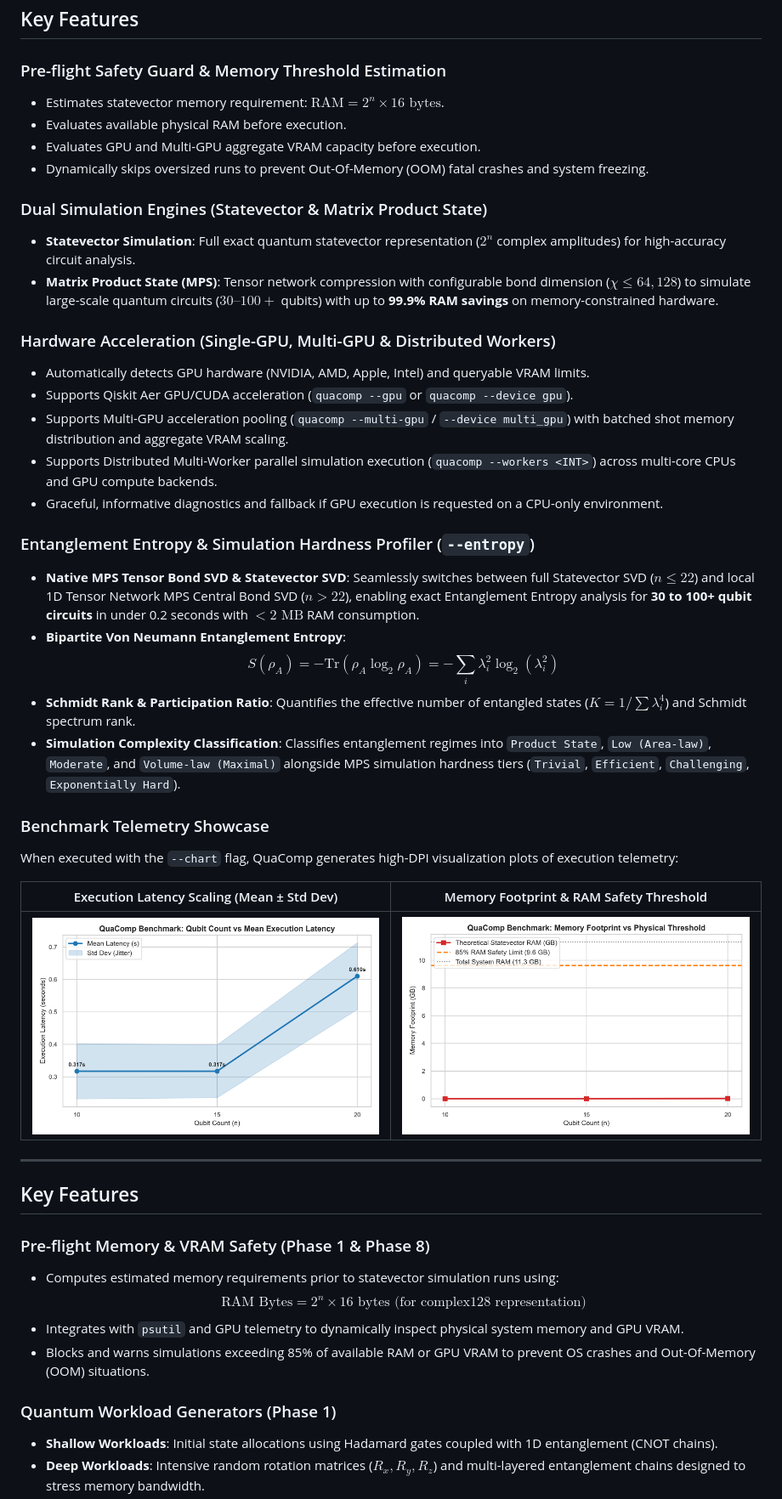
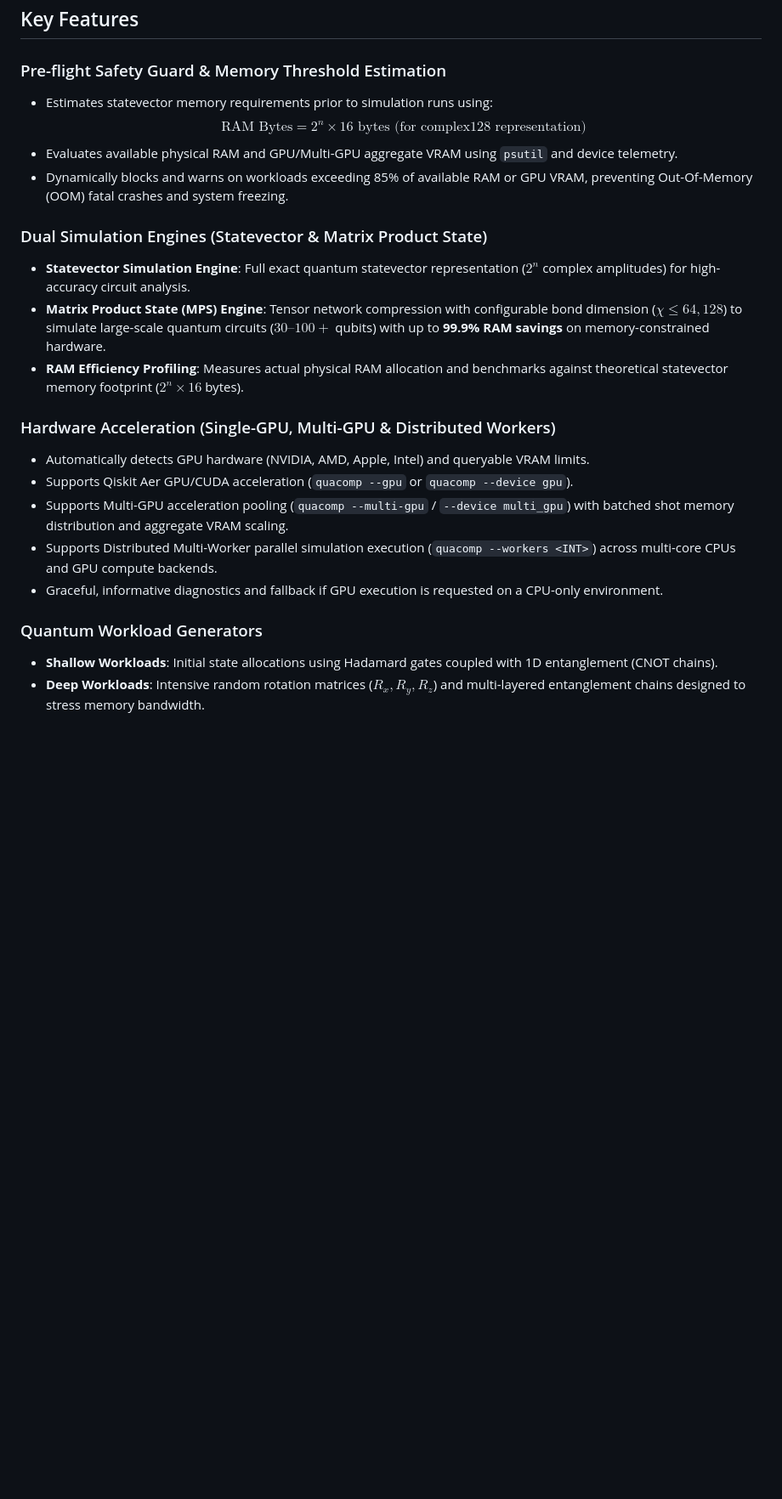
Before and after one commit to cybort18/QuaComp, a Markdown page: README.md, the part around one of its changes. Shown at 85% size. Rendered like a GitHub page; blank space fills up the shorter version.

```diff
--- a/README.md
+++ b/README.md
@@ -44,14 +44,15 @@
 ## Key Features
 
 ### Pre-flight Safety Guard & Memory Threshold Estimation
-- Estimates statevector memory requirement: $\text{RAM} = 2^n \times 16 \text{ bytes}$.
-- Evaluates available physical RAM before execution.
-- Evaluates GPU and Multi-GPU aggregate VRAM capacity before execution.
-- Dynamically skips oversized runs to prevent Out-Of-Memory (OOM) fatal crashes and system freezing.
+- Estimates statevector memory requirements prior to simulation runs using:
+  $$\text{RAM Bytes} = 2^n \times 16 \text{ bytes (for complex128 representation)}$$
+- Evaluates available physical RAM and GPU/Multi-GPU aggregate VRAM using `psutil` and device telemetry.
+- Dynamically blocks and warns on workloads exceeding 85% of available RAM or GPU VRAM, preventing Out-Of-Memory (OOM) fatal crashes and system freezing.
 
 ### Dual Simulation Engines (Statevector & Matrix Product State)
-- **Statevector Simulation**: Full exact quantum statevector representation ($2^n$ complex amplitudes) for high-accuracy circuit analysis.
-- **Matrix Product State (MPS)**: Tensor network compression with configurable bond dimension ($\chi \le 64, 128$) to simulate large-scale quantum circuits ($30\text{--}100+$ qubits) with up to **99.9% RAM savings** on memory-constrained hardware.
+- **Statevector Simulation Engine**: Full exact quantum statevector representation ($2^n$ complex amplitudes) for high-accuracy circuit analysis.
+- **Matrix Product State (MPS) Engine**: Tensor network compression with configurable bond dimension ($\chi \le 64, 128$) to simulate large-scale quantum circuits ($30\text{--}100+$ qubits) with up to **99.9% RAM savings** on memory-constrained hardware.
+- **RAM Efficiency Profiling**: Measures actual physical RAM allocation and benchmarks against theoretical statevector memory footprint ($2^n \times 16$ bytes).
 
 ### Hardware Acceleration (Single-GPU, Multi-GPU & Distributed Workers)
 - Automatically detects GPU hardware (NVIDIA, AMD, Apple, Intel) and queryable VRAM limits.
@@ -60,32 +61,7 @@
 - Supports Distributed Multi-Worker parallel simulation execution (`quacomp --workers <INT>`) across multi-core CPUs and GPU compute backends.
 - Graceful, informative diagnostics and fallback if GPU execution is requested on a CPU-only environment.
 
-### Entanglement Entropy & Simulation Hardness Profiler (`--entropy`)
-- **Native MPS Tensor Bond SVD & Statevector SVD**: Seamlessly switches between full Statevector SVD ($n \le 22$) and local 1D Tensor Network MPS Central Bond SVD ($n > 22$), enabling exact Entanglement Entropy analysis for **30 to 100+ qubit circuits** in under 0.2 seconds with $< 2\text{ MB}$ RAM consumption.
-- **Bipartite Von Neumann Entanglement Entropy**:
-  $$S(\rho_A) = -\text{Tr}(\rho_A \log_2 \rho_A) = -\sum_{i} \lambda_i^2 \log_2(\lambda_i^2)$$
-- **Schmidt Rank & Participation Ratio**: Quantifies the effective number of entangled states ($K = 1 / \sum \lambda_i^4$) and Schmidt spectrum rank.
-- **Simulation Complexity Classification**: Classifies entanglement regimes into `Product State`, `Low (Area-law)`, `Moderate`, and `Volume-law (Maximal)` alongside MPS simulation hardness tiers (`Trivial`, `Efficient`, `Challenging`, `Exponentially Hard`).
-
-### Benchmark Telemetry Showcase
-
-When executed with the `--chart` flag, QuaComp generates high-DPI visualization plots of execution telemetry:
-
-| Execution Latency Scaling (Mean ± Std Dev) | Memory Footprint & RAM Safety Threshold |
-| :---: | :---: |
-| ![Qubit vs Latency](docs/images/qubit_vs_latency.png) | ![Qubit vs RAM](docs/images/qubit_vs_ram.png) |
-
----
-
-## Key Features
-
-### Pre-flight Memory & VRAM Safety (Phase 1 & Phase 8)
-- Computes estimated memory requirements prior to statevector simulation runs using:
-  $$\text{RAM Bytes} = 2^n \times 16 \text{ bytes (for complex128 representation)}$$
-- Integrates with `psutil` and GPU telemetry to dynamically inspect physical system memory and GPU VRAM.
-- Blocks and warns simulations exceeding 85% of available RAM or GPU VRAM to prevent OS crashes and Out-Of-Memory (OOM) situations.
-
-### Quantum Workload Generators (Phase 1)
+### Quantum Workload Generators
 - **Shallow Workloads**: Initial state allocations using Hadamard gates coupled with 1D entanglement (CNOT chains).
 - **Deep Workloads**: Intensive random rotation matrices ($R_x, R_y, R_z$) and multi-layered entanglement chains designed to stress memory bandwidth.
 - **Quantum Fourier Transform (QFT)**: Standard implementation representing realistic quantum algorithms.
```
Also changed, not shown: other parts of README.md (+26 -27 lines), WALKTHROUGH_AUDIT_FINAL.md (added, +151 -0 lines), results/comparison_report.md (+10 -2 lines), results/report.md (+7 -7 lines), results/qubit_vs_latency.png, 12 other files.
